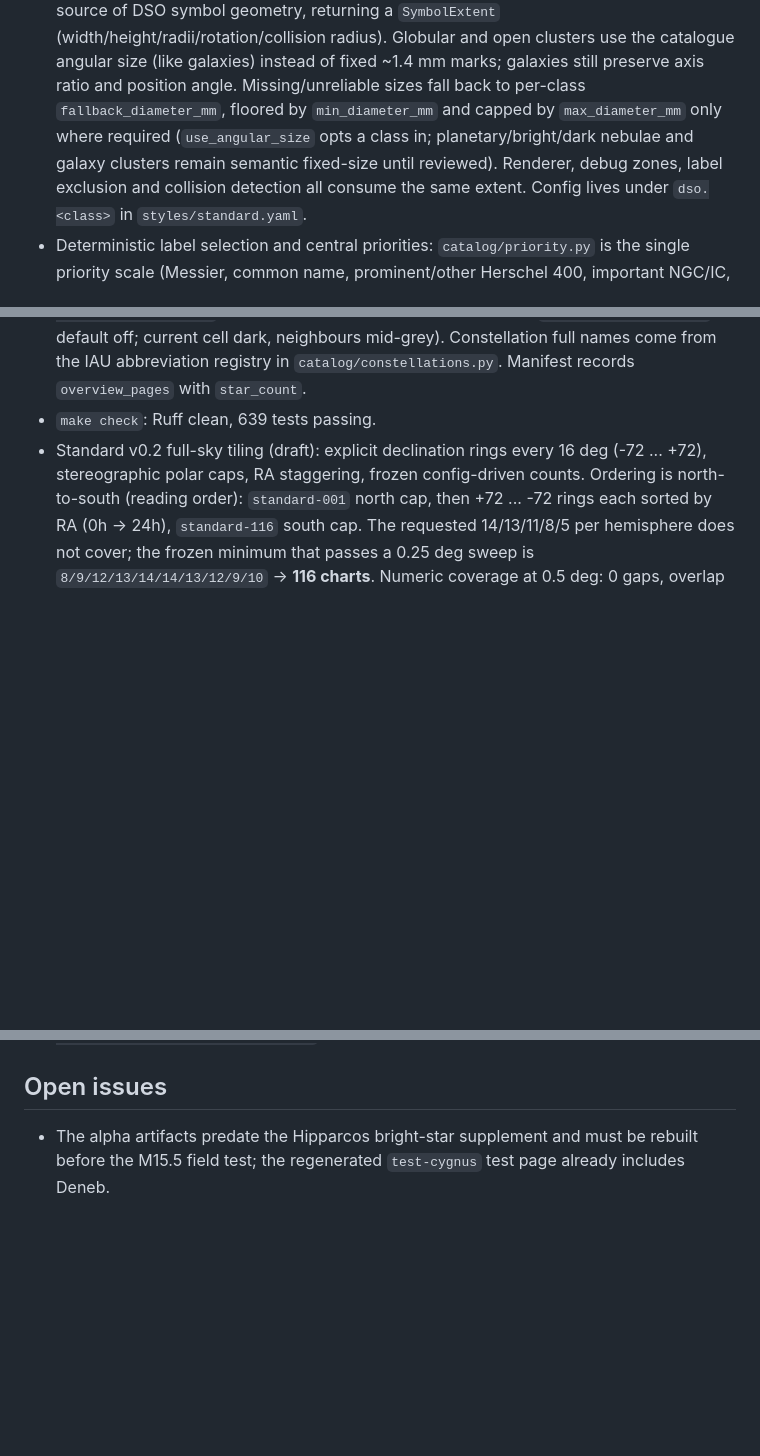
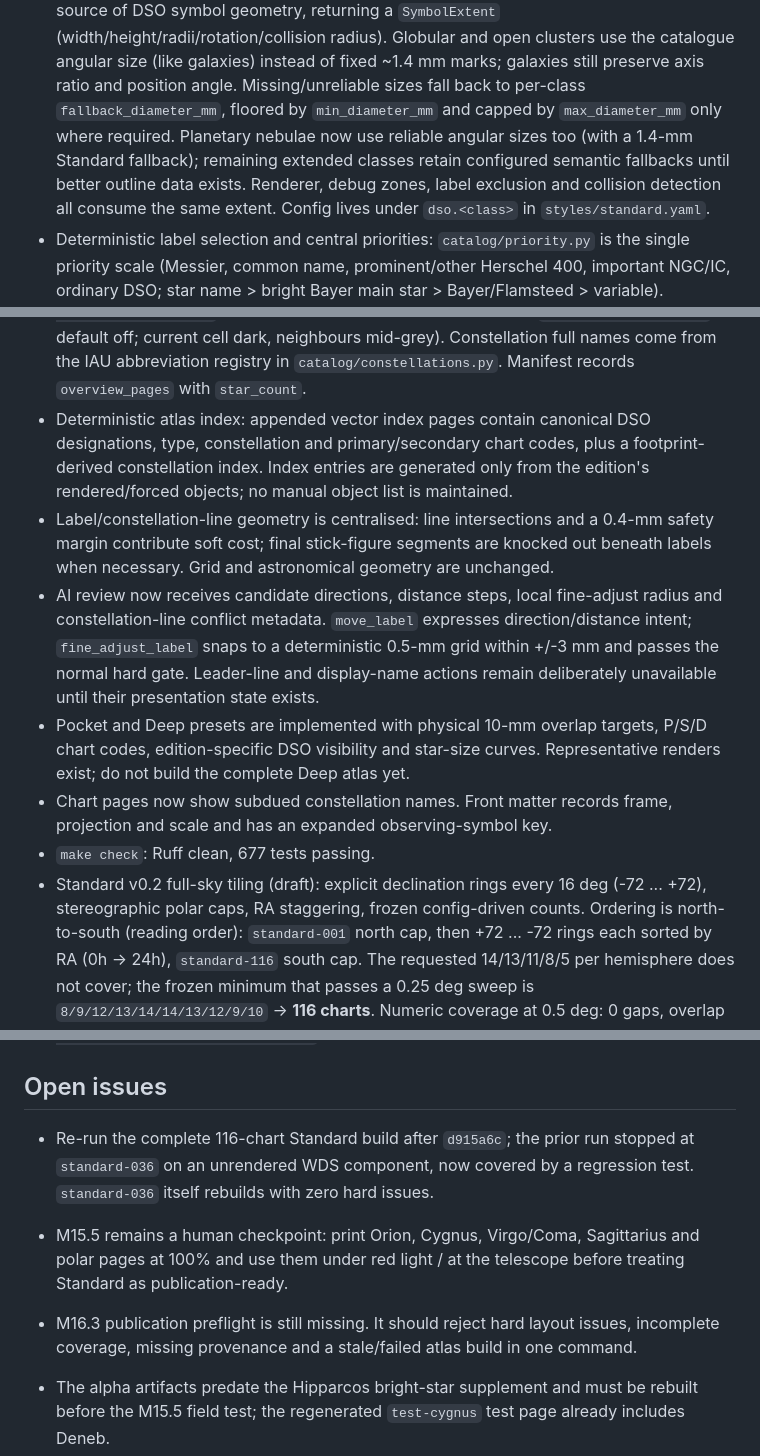
Before and after one commit to fcarron/nightsky-atlas, a Markdown page: docs/STATE.md, 3 parts joined by grey strips. GitHub-like rendering; blank space fills up the shorter version.

Commit message:
Refresh project status and agent guidance

```diff
--- a/docs/STATE.md
+++ b/docs/STATE.md
@@ -74,9 +75,10 @@ plan is `docs/DEVELOPMENT_PLAN.md`.
   the catalogue angular size (like galaxies) instead of fixed ~1.4 mm marks;
   galaxies still preserve axis ratio and position angle. Missing/unreliable
   sizes fall back to per-class `fallback_diameter_mm`, floored by
-  `min_diameter_mm` and capped by `max_diameter_mm` only where required
-  (`use_angular_size` opts a class in; planetary/bright/dark nebulae and galaxy
-  clusters remain semantic fixed-size until reviewed). Renderer, debug zones,
+  `min_diameter_mm` and capped by `max_diameter_mm` only where required.
+  Planetary nebulae now use reliable angular sizes too (with a 1.4-mm Standard
+  fallback); remaining extended classes retain configured semantic fallbacks
+  until better outline data exists. Renderer, debug zones,
   label exclusion and collision detection all consume the same extent. Config
   lives under `dso.<class>` in `styles/standard.yaml`.
 - Deterministic label selection and central priorities: `catalog/priority.py`
@@ -112,7 +114,26 @@ plan is `docs/DEVELOPMENT_PLAN.md`.
   dark, neighbours mid-grey).  Constellation full names come from the IAU
   abbreviation registry in `catalog/constellations.py`. Manifest records
   `overview_pages` with `star_count`.
-- `make check`: Ruff clean, 639 tests passing.
+- Deterministic atlas index: appended vector index pages contain canonical DSO
+  designations, type, constellation and primary/secondary chart codes, plus a
+  footprint-derived constellation index. Index entries are generated only from
+  the edition's rendered/forced objects; no manual object list is maintained.
+- Label/constellation-line geometry is centralised: line intersections and a
+  0.4-mm safety margin contribute soft cost; final stick-figure segments are
+  knocked out beneath labels when necessary. Grid and astronomical geometry are
+  unchanged.
+- AI review now receives candidate directions, distance steps, local fine-adjust
+  radius and constellation-line conflict metadata. `move_label` expresses
+  direction/distance intent; `fine_adjust_label` snaps to a deterministic
+  0.5-mm grid within +/-3 mm and passes the normal hard gate. Leader-line and
+  display-name actions remain deliberately unavailable until their presentation
+  state exists.
+- Pocket and Deep presets are implemented with physical 10-mm overlap targets,
+  P/S/D chart codes, edition-specific DSO visibility and star-size curves.
+  Representative renders exist; do not build the complete Deep atlas yet.
+- Chart pages now show subdued constellation names. Front matter records frame,
+  projection and scale and has an expanded observing-symbol key.
+- `make check`: Ruff clean, 677 tests passing.
 - Standard v0.2 full-sky tiling (draft): explicit declination rings every
   16 deg (-72 ... +72), stereographic polar caps, RA staggering, frozen
   config-driven counts.  Ordering is north-to-south (reading order):
@@ -219,6 +240,16 @@ plan is `docs/DEVELOPMENT_PLAN.md`.
 
 ## Open issues
 
+- Re-run the complete 116-chart Standard build after `d915a6c`; the prior run
+  stopped at `standard-036` on an unrendered WDS component, now covered by a
+  regression test. `standard-036` itself rebuilds with zero hard issues.
+- M15.5 remains a human checkpoint: print Orion, Cygnus, Virgo/Coma,
+  Sagittarius and polar pages at 100% and use them under red light / at the
+  telescope before treating Standard as publication-ready.
+- M16.3 publication preflight is still missing. It should reject hard layout
+  issues, incomplete coverage, missing provenance and a stale/failed atlas
+  build in one command.
+
 - The alpha artifacts predate the Hipparcos bright-star supplement and must be
   rebuilt before the M15.5 field test; the regenerated `test-cygnus` test page
   already includes Deneb.
```
Also changed, not shown: other parts of docs/STATE.md (+2 -1 lines), AGENTS.md (+10 -6 lines), docs/DEVELOPMENT_PLAN.md (+8 -3 lines).
